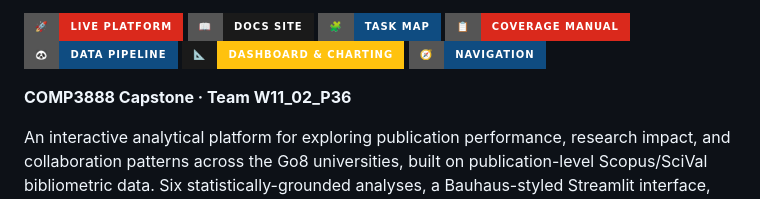
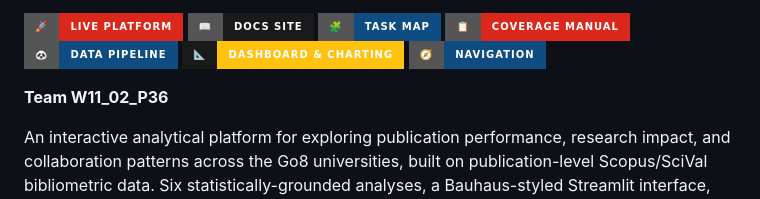
Before and after one commit to JamesXuFan/research-impact-analysis-platform, a Markdown page: README.md, the part around the change. Drawn GitHub-style; badges without logos.

```diff
--- a/README.md
+++ b/README.md
@@ -21,7 +21,7 @@
   <a href="https://jamesxufan.github.io/research-impact-analysis-platform/navigation.html"><img alt="Sub-Question Navigation Close-Reading" src="https://img.shields.io/badge/🧭-Navigation-0F4C81?style=for-the-badge"></a>
 </p>
 
-**COMP3888 Capstone · Team W11_02_P36**
+**Team W11_02_P36**
 
 An interactive analytical platform for exploring publication performance, research
 impact, and collaboration patterns across the Go8 universities, built on
```
Also changed, not shown: README.zh-CN.md (+1 -1 lines).
